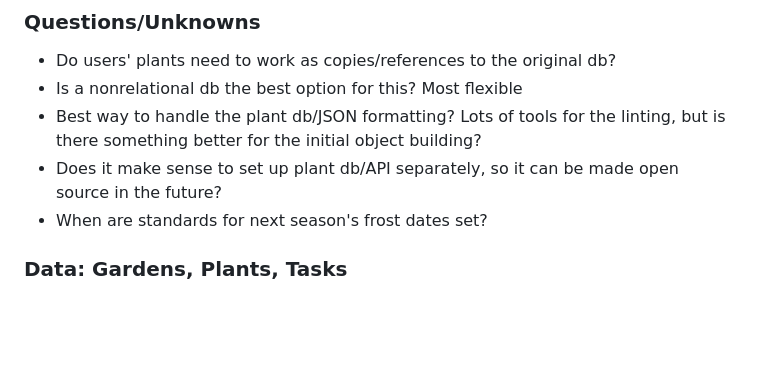
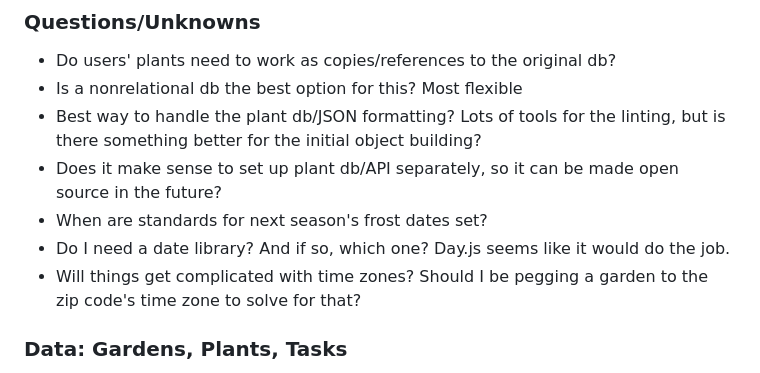
Before and after one commit to mcneill-shiner/trellis-garden-app, a Markdown page: README.md, the part around the change. Rendered like a GitHub page; blank space fills up the shorter version.

Commit message:
date library?

```diff
--- a/README.md
+++ b/README.md
@@ -64,6 +64,8 @@ Any vegetable gardener, whether they're working a small community garden plot or
 - Best way to handle the plant db/JSON formatting? Lots of tools for the linting, but is there something better for the initial object building?
 - Does it make sense to set up plant db/API separately, so it can be made open source in the future?
 - When are standards for next season's frost dates set?
+- Do I need a date library? And if so, which one? Day.js seems like it would do the job.
+- Will things get complicated with time zones? Should I be pegging a garden to the zip code's time zone to solve for that?
 
 ### Data: Gardens, Plants, Tasks
 
```
